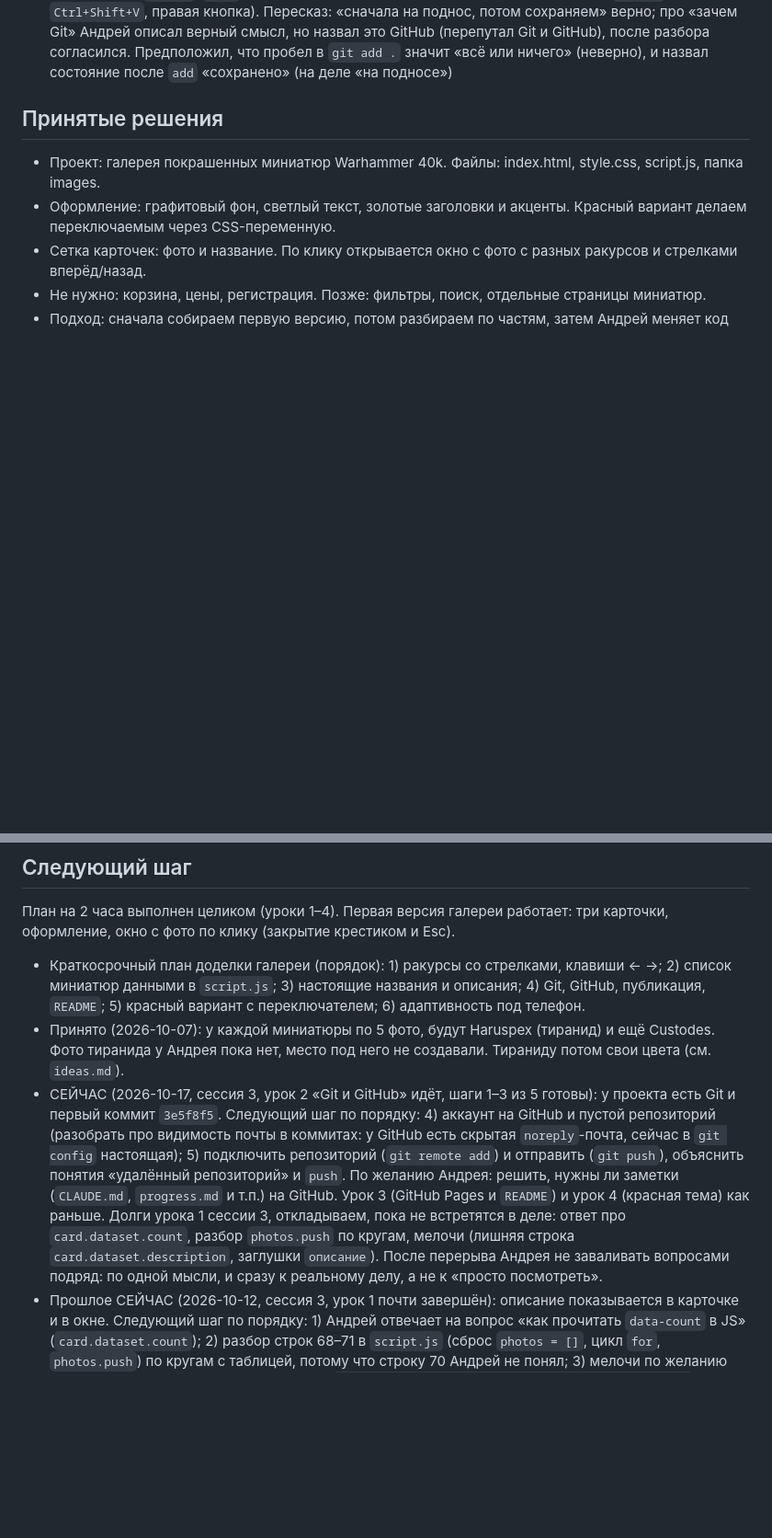
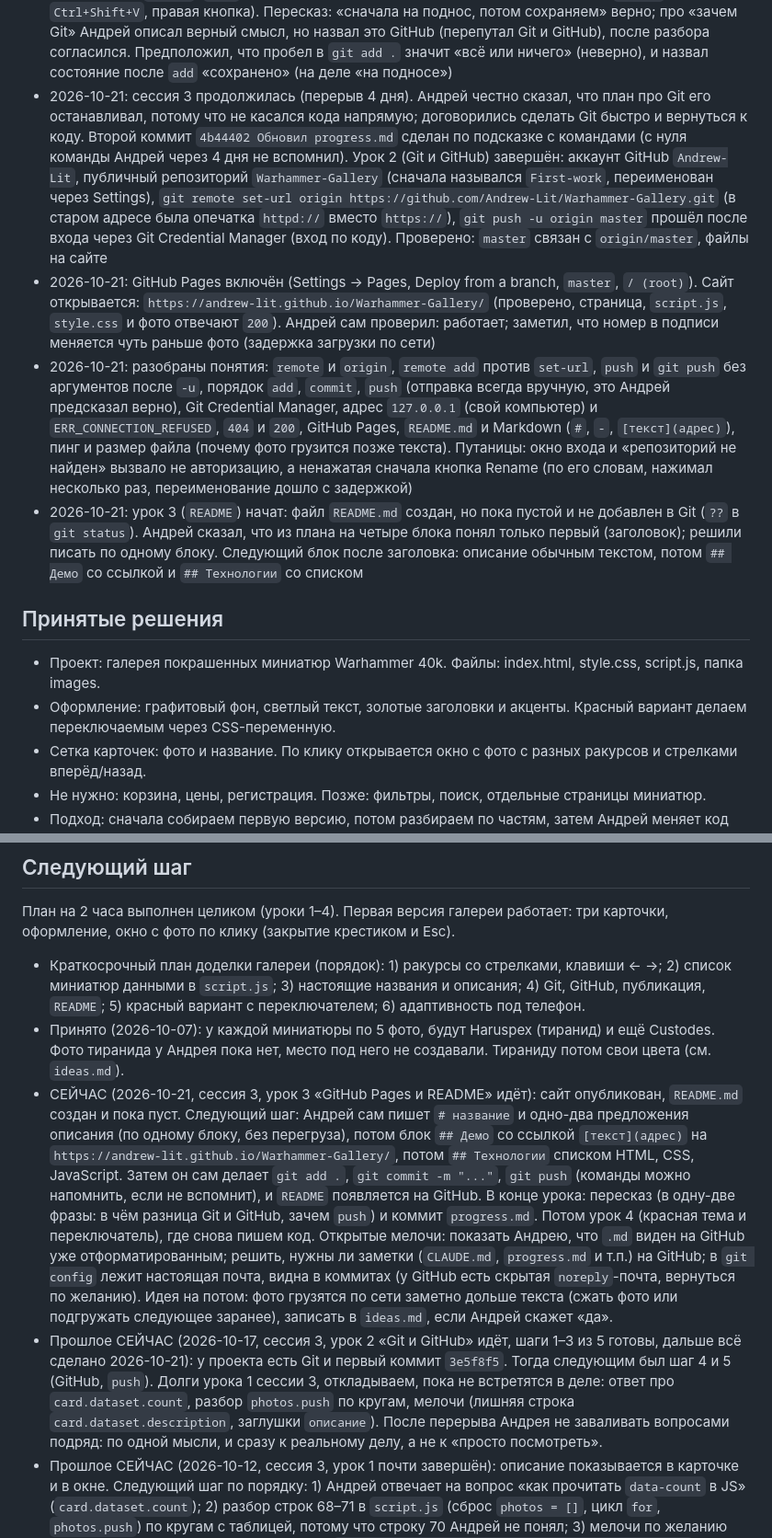
Before and after one commit to Andrew-Lit/Warhammer-Gallery, a Markdown page: progress.md, 2 parts joined by grey strips. Shown at 92% size. Drawn GitHub-style; blank space fills up the shorter version.

Commit message:
Добавил README

```diff
--- a/progress.md
+++ b/progress.md
@@ -43,6 +43,10 @@
 - 2026-10-17: Андрей написал «это грузит конкретно» после цепочки вопросов, потом сказал, что пришёл делать, а не смотреть консоль. Перешли к уроку 2 (Git)
 - 2026-10-17: сессия 3, урок 2 (Git и GitHub) начат, сделаны шаги 1–3 из 5. Шаг 1: `git --version` дал ошибку (Git не было), поставлен через `winget install --id Git.Git -e --source winget`, после перезапуска VS Code `git version 2.55.0.windows.5`. Шаг 2: `git init` (создана скрытая папка `.git`). Шаг 3: `git status` (все 8 файлов и папок `untracked`, предсказание Андрея «покажет всё» верно), `git add .` (предупреждения про LF и CRLF безвредны), `git config --global user.name` и `user.email` (проверено: `Andrew` и почта Андрея), `git commit -m "Первая версия галереи"`, `git log --oneline` показал `3e5f8f5 (HEAD -> master) Первая версия галереи`. В коммит попали и `CLAUDE.md`, `progress.md`, `ideas.md`, `glossary.md`
 - 2026-10-17: разобраны понятия: терминал (`` Ctrl+` ``), как читать красную ошибку (`CommandNotFoundException`), `winget`, Git и GitHub (Git это программа на компьютере, GitHub это сайт «хаб» для репозиториев; Андрей сам запомнил слово через `hub`), репозиторий, `init`, `status`, `add` (поднос, `staged`), `commit` и `-m`, точка в `git add .` («всё в этой папке», пробел просто разделяет слова), ветка `master`, `HEAD`, скрытая папка с точкой, вставка команд в терминал (`Ctrl+V`, `Ctrl+Shift+V`, правая кнопка). Пересказ: «сначала на поднос, потом сохраняем» верно; про «зачем Git» Андрей описал верный смысл, но назвал это GitHub (перепутал Git и GitHub), после разбора согласился. Предположил, что пробел в `git add .` значит «всё или ничего» (неверно), и назвал состояние после `add` «сохранено» (на деле «на подносе»)
+- 2026-10-21: сессия 3 продолжилась (перерыв 4 дня). Андрей честно сказал, что план про Git его останавливал, потому что не касался кода напрямую; договорились сделать Git быстро и вернуться к коду. Второй коммит `4b44402 Обновил progress.md` сделан по подсказке с командами (с нуля команды Андрей через 4 дня не вспомнил). Урок 2 (Git и GitHub) завершён: аккаунт GitHub `Andrew-Lit`, публичный репозиторий `Warhammer-Gallery` (сначала назывался `First-work`, переименован через Settings), `git remote set-url origin https://github.com/Andrew-Lit/Warhammer-Gallery.git` (в старом адресе была опечатка `httpd://` вместо `https://`), `git push -u origin master` прошёл после входа через Git Credential Manager (вход по коду). Проверено: `master` связан с `origin/master`, файлы на сайте
+- 2026-10-21: GitHub Pages включён (Settings → Pages, Deploy from a branch, `master`, `/ (root)`). Сайт открывается: `https://andrew-lit.github.io/Warhammer-Gallery/` (проверено, страница, `script.js`, `style.css` и фото отвечают `200`). Андрей сам проверил: работает; заметил, что номер в подписи меняется чуть раньше фото (задержка загрузки по сети)
+- 2026-10-21: разобраны понятия: `remote` и `origin`, `remote add` против `set-url`, `push` и `git push` без аргументов после `-u`, порядок `add`, `commit`, `push` (отправка всегда вручную, это Андрей предсказал верно), Git Credential Manager, адрес `127.0.0.1` (свой компьютер) и `ERR_CONNECTION_REFUSED`, `404` и `200`, GitHub Pages, `README.md` и Markdown (`#`, `-`, `[текст](адрес)`), пинг и размер файла (почему фото грузится позже текста). Путаницы: окно входа и «репозиторий не найден» вызвало не авторизацию, а ненажатая сначала кнопка Rename (по его словам, нажимал несколько раз, переименование дошло с задержкой)
+- 2026-10-21: урок 3 (`README`) начат: файл `README.md` создан, но пока пустой и не добавлен в Git (`??` в `git status`). Андрей сказал, что из плана на четыре блока понял только первый (заголовок); решили писать по одному блоку. Следующий блок после заголовка: описание обычным текстом, потом `## Демо` со ссылкой и `## Технологии` со списком
 
 ## Принятые решения
 - Проект: галерея покрашенных миниатюр Warhammer 40k. Файлы: index.html, style.css, script.js, папка images.
@@ -91,7 +95,8 @@
 План на 2 часа выполнен целиком (уроки 1–4). Первая версия галереи работает: три карточки, оформление, окно с фото по клику (закрытие крестиком и Esc).
 - Краткосрочный план доделки галереи (порядок): 1) ракурсы со стрелками, клавиши ← →; 2) список миниатюр данными в `script.js`; 3) настоящие названия и описания; 4) Git, GitHub, публикация, `README`; 5) красный вариант с переключателем; 6) адаптивность под телефон.
 - Принято (2026-10-07): у каждой миниатюры по 5 фото, будут Haruspex (тиранид) и ещё Custodes. Фото тиранида у Андрея пока нет, место под него не создавали. Тираниду потом свои цвета (см. `ideas.md`).
-- СЕЙЧАС (2026-10-17, сессия 3, урок 2 «Git и GitHub» идёт, шаги 1–3 из 5 готовы): у проекта есть Git и первый коммит `3e5f8f5`. Следующий шаг по порядку: 4) аккаунт на GitHub и пустой репозиторий (разобрать про видимость почты в коммитах: у GitHub есть скрытая `noreply`-почта, сейчас в `git config` настоящая); 5) подключить репозиторий (`git remote add`) и отправить (`git push`), объяснить понятия «удалённый репозиторий» и `push`. По желанию Андрея: решить, нужны ли заметки (`CLAUDE.md`, `progress.md` и т.п.) на GitHub. Урок 3 (GitHub Pages и `README`) и урок 4 (красная тема) как раньше. Долги урока 1 сессии 3, откладываем, пока не встретятся в деле: ответ про `card.dataset.count`, разбор `photos.push` по кругам, мелочи (лишняя строка `card.dataset.description`, заглушки `описание`). После перерыва Андрея не заваливать вопросами подряд: по одной мысли, и сразу к реальному делу, а не к «просто посмотреть».
+- СЕЙЧАС (2026-10-21, сессия 3, урок 3 «GitHub Pages и README» идёт): сайт опубликован, `README.md` создан и пока пуст. Следующий шаг: Андрей сам пишет `# название` и одно-два предложения описания (по одному блоку, без перегруза), потом блок `## Демо` со ссылкой `[текст](адрес)` на `https://andrew-lit.github.io/Warhammer-Gallery/`, потом `## Технологии` списком HTML, CSS, JavaScript. Затем он сам делает `git add .`, `git commit -m "..."`, `git push` (команды можно напомнить, если не вспомнит), и `README` появляется на GitHub. В конце урока: пересказ (в одну-две фразы: в чём разница Git и GitHub, зачем `push`) и коммит `progress.md`. Потом урок 4 (красная тема и переключатель), где снова пишем код. Открытые мелочи: показать Андрею, что `.md` виден на GitHub уже отформатированным; решить, нужны ли заметки (`CLAUDE.md`, `progress.md` и т.п.) на GitHub; в `git config` лежит настоящая почта, видна в коммитах (у GitHub есть скрытая `noreply`-почта, вернуться по желанию). Идея на потом: фото грузятся по сети заметно дольше текста (сжать фото или подгружать следующее заранее), записать в `ideas.md`, если Андрей скажет «да».
+- Прошлое СЕЙЧАС (2026-10-17, сессия 3, урок 2 «Git и GitHub» идёт, шаги 1–3 из 5 готовы, дальше всё сделано 2026-10-21): у проекта есть Git и первый коммит `3e5f8f5`. Тогда следующим был шаг 4 и 5 (GitHub, `push`). Долги урока 1 сессии 3, откладываем, пока не встретятся в деле: ответ про `card.dataset.count`, разбор `photos.push` по кругам, мелочи (лишняя строка `card.dataset.description`, заглушки `описание`). После перерыва Андрея не заваливать вопросами подряд: по одной мысли, и сразу к реальному делу, а не к «просто посмотреть».
 - Прошлое СЕЙЧАС (2026-10-12, сессия 3, урок 1 почти завершён): описание показывается в карточке и в окне. Следующий шаг по порядку: 1) Андрей отвечает на вопрос «как прочитать `data-count` в JS» (`card.dataset.count`); 2) разбор строк 68–71 в `script.js` (сброс `photos = []`, цикл `for`, `photos.push`) по кругам с таблицей, потому что строку 70 Андрей не понял; 3) мелочи по желанию Андрея: удалить в цикле лишнюю строку `card.dataset.description = miniature.description;`, заменить заглушку `описание` настоящими описаниями; 4) закрыть урок 1 коротким пересказом. Дальше по плану сессии 3: урок 2 Git и GitHub, урок 3 GitHub Pages и `README`, урок 4 красная тема и переключатель. Адаптивность и положение текста в окне на разных экранах: сессия 4.
 - Прошлое СЕЙЧАС (2026-10-10, конец сессии 2): сессия 2 закончена. Галерея работает: три карточки создаёт JS из `miniatures` (ключи `title`, `folder`, `count`, `description`), окно, стрелки, клавиши и подпись как раньше. План сессии 3 (по дорожной карте: Git, публикация и красная тема, примерно 4 урока): 1) начать с короткого повтора: чем `if` отличается от цикла, что такое массив, объект, константа и функция (путаница в пересказе урока 4), и добавить описание в окно при клике (Андрей хочет именно так: `p#description`, передача текста через `dataset` или поиск по `miniatures`); 2) Git и GitHub: установка, `git init`, первый `commit`, репозиторий на GitHub; 3) GitHub Pages и `README`, чтобы появилась ссылка для резюме; 4) красный вариант оформления и переключатель через CSS-переменную (объединить с цветами тиранида из `ideas.md`). Мелочи, которые Андрей может поправить сам: `];` приклеена к концу строки с последним объектом, комментарий `// создание карточек` стоит не над циклом, комментарий над `keydown` склеен из двух фраз, слово «тест» в `p#caption` в `index.html`, лишняя `;` после `nextPhoto`, пустая строка на месте бывшего `const cards`. Тираниду Haruspex добавить будет одной записью в `miniatures`, когда появятся фото (папка `images/haruspex`, файлы `1.jpg`–`N.jpg`).
 - Прошлое СЕЙЧАС (после сессии 1, 2026-10-09; пункты 1 и 2 ниже закрыты 2026-10-10): сессия 1 закончена (2026-10-09), галерея работает: три миниатюры (по 5 фото), листание стрелками и клавишами, подпись «название, фото N из M», закрытие тремя способами. Следующая сессия (сессия 2) начинается так: 1) короткий пересказ урока 4 (3 вопроса: что делают `data-folder` и `data-count`; почему подпись пишется в `showPhoto()`; зачем `index + 1`) и мини-задание «подпись в виде `Custodes Soldaty (2/5)`»; 2) повторный разбор цикла `for` по частям с упражнениями (Андрей просил объяснить подробнее и понятнее); 3) дальше по плану: список миниатюр данными в `script.js` (массив объектов, карточки создаёт JS), затем сессия 3. Мелочи, которые Андрей может поправить сам: комментарий над `keydown` (склеен из двух фраз), слово «тест» в `p#caption` в `index.html`, лишняя `;` после `nextPhoto`.
```
Also changed, not shown: CLAUDE.md (+4 -0 lines), README.md (added, +12 -0 lines).
